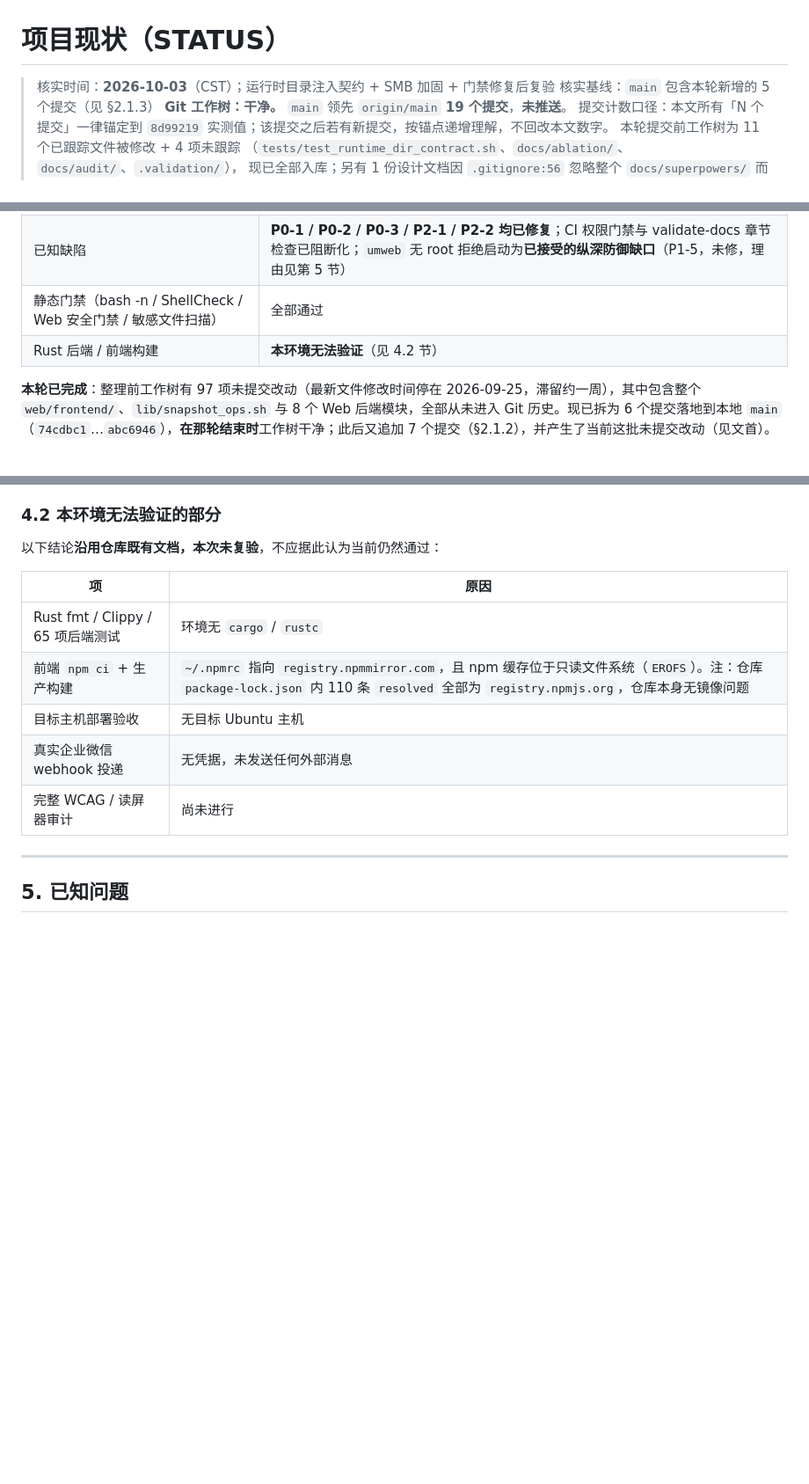
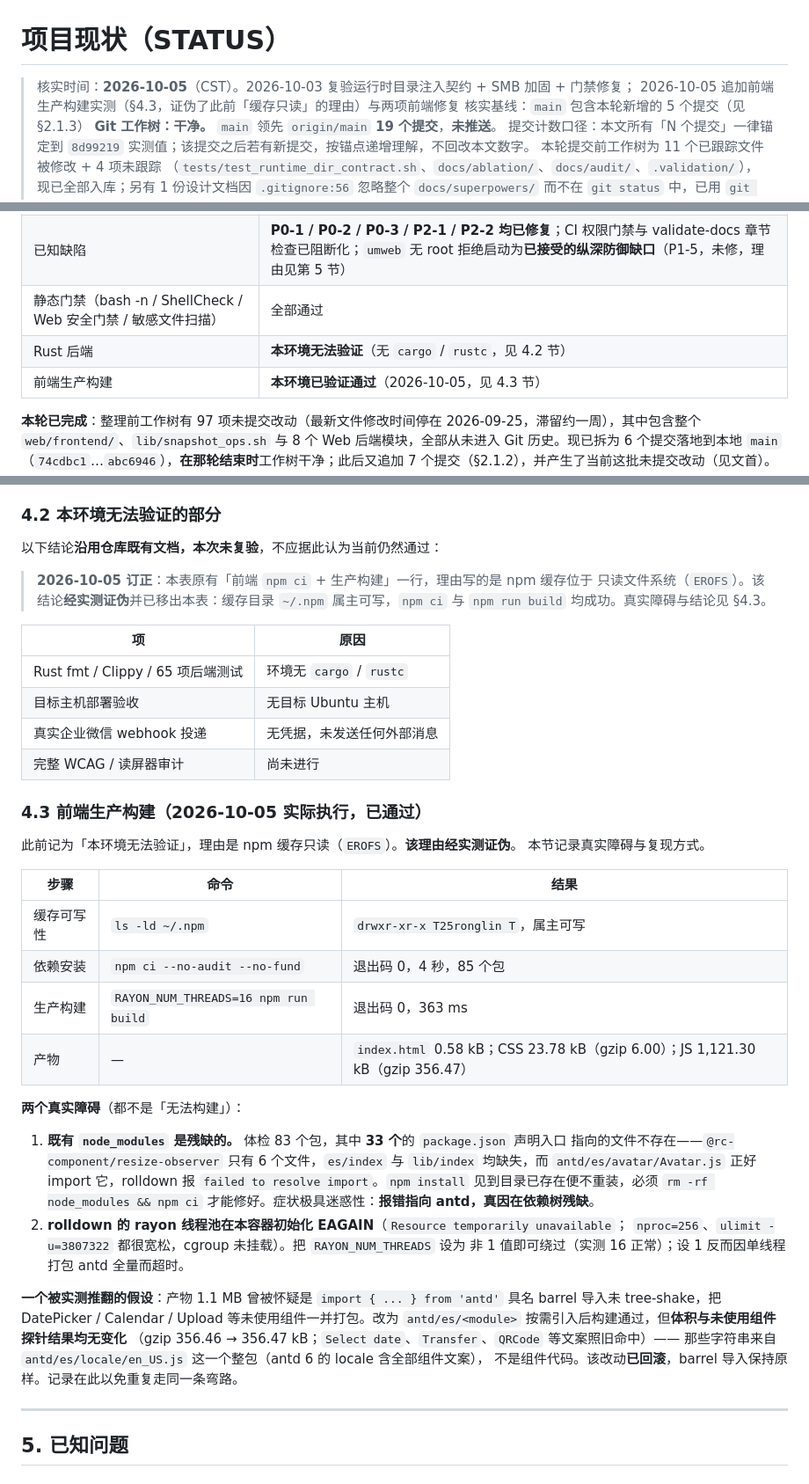
Before and after one commit to caoronglin/user-manager, a Markdown page: docs/STATUS.md, 3 parts joined by grey strips. Shown at 88% size. Drawn GitHub-style; blank space fills up the shorter version.

Commit message:
docs: 订正「前端构建本环境无法验证」——EROFS 理由经实测证伪
STATUS.md 此前把前端生产构建列入「本环境无法验证」，理由是 npm 缓存位于只读文件
系统（EROFS）。该理由不成立：~/.npm 属主可写，npm ci 与 npm run build 均成功。

- §4.2 移除前端一行，并加订正注写明原理由已被证伪
- 新增 §4.3 记录完整复现链路：缓存可写、npm ci（4 秒 / 85 包）、构建（363 ms）、
  产物尺寸；同时记录两个真实障碍——node_modules 残缺（83 个包中 33 个声明入口
  指向不存在的文件，npm install 见目录存在便不重装）与 rolldown rayon 线程池 EAGAIN
  （需 RAYON_NUM_THREADS 非 1）
- §4.3 另记一个被自己实验推翻的假设：barrel 导入未 tree-shake 导致未使用组件入包，
  改为按需引入后体积与探针结果均无变化（那些文案来自 locale 整包），改动已回滚。
  写在此处以免重复走同一条弯路
- §1 摘要表把 Rust 与前端拆成两行；§6.2 第 5 条同步

回归 44 passed / 0 failed / 1 skipped；validate-docs 与敏感文件扫描 rc=0。

```diff
--- a/docs/STATUS.md
+++ b/docs/STATUS.md
@@ -1,6 +1,7 @@
 # 项目现状（STATUS）
 
-> 核实时间：**2026-10-03**（CST）；运行时目录注入契约 + SMB 加固 + 门禁修复后复验
+> 核实时间：**2026-10-05**（CST）。2026-10-03 复验运行时目录注入契约 + SMB 加固 + 门禁修复；
+> 2026-10-05 追加前端生产构建实测（§4.3，证伪了此前「缓存只读」的理由）与两项前端修复
 > 核实基线：`main` 包含本轮新增的 5 个提交（见 §2.1.3）
 > **Git 工作树：干净。** `main` 领先 `origin/main` **19 个提交**，**未推送**。
 > 提交计数口径：本文所有「N 个提交」一律锚定到 `8d99219` 实测值；该提交之后若有新提交，按锚点递增理解，不回改本文数字。
@@ -27,7 +28,8 @@
 | **Shell 回归（本机实测）** | **P0 1/1 通过；P1 43 套件全绿；P2 按规则跳过** |
 | 已知缺陷 | **P0-1 / P0-2 / P0-3 / P2-1 / P2-2 均已修复**；CI 权限门禁与 validate-docs 章节检查已阻断化；`umweb` 无 root 拒绝启动为**已接受的纵深防御缺口**（P1-5，未修，理由见第 5 节） |
 | 静态门禁（bash -n / ShellCheck / Web 安全门禁 / 敏感文件扫描） | 全部通过 |
-| Rust 后端 / 前端构建 | **本环境无法验证**（见 4.2 节） |
+| Rust 后端 | **本环境无法验证**（无 `cargo` / `rustc`，见 4.2 节） |
+| 前端生产构建 | **本环境已验证通过**（2026-10-05，见 4.3 节） |
 
 **本轮已完成**：整理前工作树有 97 项未提交改动（最新文件修改时间停在 2026-09-25，滞留约一周），其中包含整个 `web/frontend/`、`lib/snapshot_ops.sh` 与 8 个 Web 后端模块，全部从未进入 Git 历史。现已拆为 6 个提交落地到本地 `main`（`74cdbc1`…`abc6946`），**在那轮结束时**工作树干净；此后又追加 7 个提交（§2.1.2），并产生了当前这批未提交改动（见文首）。**尚未推送，也未打 `v0.3.0` tag。**
 
@@ -244,13 +246,46 @@ P1 全绿。套件数由 40 增至 42 是因为 `test_rl_mail.sh` 与 `test_rl_w
 
 以下结论**沿用仓库既有文档，本次未复验**，不应据此认为当前仍然通过：
 
+> **2026-10-05 订正**：本表原有「前端 `npm ci` + 生产构建」一行，理由写的是 npm 缓存位于
+> 只读文件系统（`EROFS`）。该结论**经实测证伪**并已移出本表：缓存目录
+> `~/.npm` 属主可写，`npm ci` 与 `npm run build` 均成功。真实障碍与结论见 §4.3。
+
 | 项 | 原因 |
 | --- | --- |
 | Rust fmt / Clippy / 65 项后端测试 | 环境无 `cargo` / `rustc` |
-| 前端 `npm ci` + 生产构建 | `~/.npmrc` 指向 `registry.npmmirror.com`，且 npm 缓存位于只读文件系统（`EROFS`）。注：仓库 `package-lock.json` 内 110 条 `resolved` 全部为 `registry.npmjs.org`，仓库本身无镜像问题 |
 | 目标主机部署验收 | 无目标 Ubuntu 主机 |
 | 真实企业微信 webhook 投递 | 无凭据，未发送任何外部消息 |
 | 完整 WCAG / 读屏器审计 | 尚未进行 |
+
+### 4.3 前端生产构建（2026-10-05 实际执行，已通过）
+
+此前记为「本环境无法验证」，理由是 npm 缓存只读（`EROFS`）。**该理由经实测证伪**。
+本节记录真实障碍与复现方式。
+
+| 步骤 | 命令 | 结果 |
+| --- | --- | --- |
+| 缓存可写性 | `ls -ld ~/.npm` | `drwxr-xr-x T25ronglin T`，属主可写 |
+| 依赖安装 | `npm ci --no-audit --no-fund` | 退出码 0，4 秒，85 个包 |
+| 生产构建 | `RAYON_NUM_THREADS=16 npm run build` | 退出码 0，363 ms |
+| 产物 | — | `index.html` 0.58 kB；CSS 23.78 kB（gzip 6.00）；JS 1,121.30 kB（gzip 356.47） |
+
+**两个真实障碍**（都不是「无法构建」）：
+
+1. **既有 `node_modules` 是残缺的。** 体检 83 个包，其中 **33 个**的 `package.json` 声明入口
+   指向的文件不存在——`@rc-component/resize-observer` 只有 6 个文件，`es/index` 与
+   `lib/index` 均缺失，而 `antd/es/avatar/Avatar.js` 正好 import 它，rolldown 报
+   `failed to resolve import`。`npm install` 见到目录已存在便不重装，必须
+   `rm -rf node_modules && npm ci` 才能修好。症状极具迷惑性：**报错指向 antd，真因在依赖树残缺**。
+2. **rolldown 的 rayon 线程池在本容器初始化 EAGAIN**（`Resource temporarily unavailable`；
+   `nproc=256`、`ulimit -u=3807322` 都很宽松，cgroup 未挂载）。把 `RAYON_NUM_THREADS` 设为
+   非 1 值即可绕过（实测 16 正常）；设 1 反而因单线程打包 antd 全量而超时。
+
+**一个被实测推翻的假设**：产物 1.1 MB 曾被怀疑是 `import { ... } from 'antd'` 具名 barrel
+导入未 tree-shake，把 DatePicker / Calendar / Upload 等未使用组件一并打包。改为
+`antd/es/<module>` 按需引入后构建通过，但**体积与未使用组件探针结果均无变化**
+（gzip 356.46 → 356.47 kB；`Select date`、`Transfer`、`QRCode` 等文案照旧命中）——
+那些字符串来自 `antd/es/locale/en_US.js` 这一个整包（antd 6 的 locale 含全部组件文案），
+不是组件代码。该改动**已回滚**，barrel 导入保持原样。记录在此以免重复走同一条弯路。
 
 ---
 
```
Also changed, not shown: other parts of docs/STATUS.md (+1 -1 lines).
